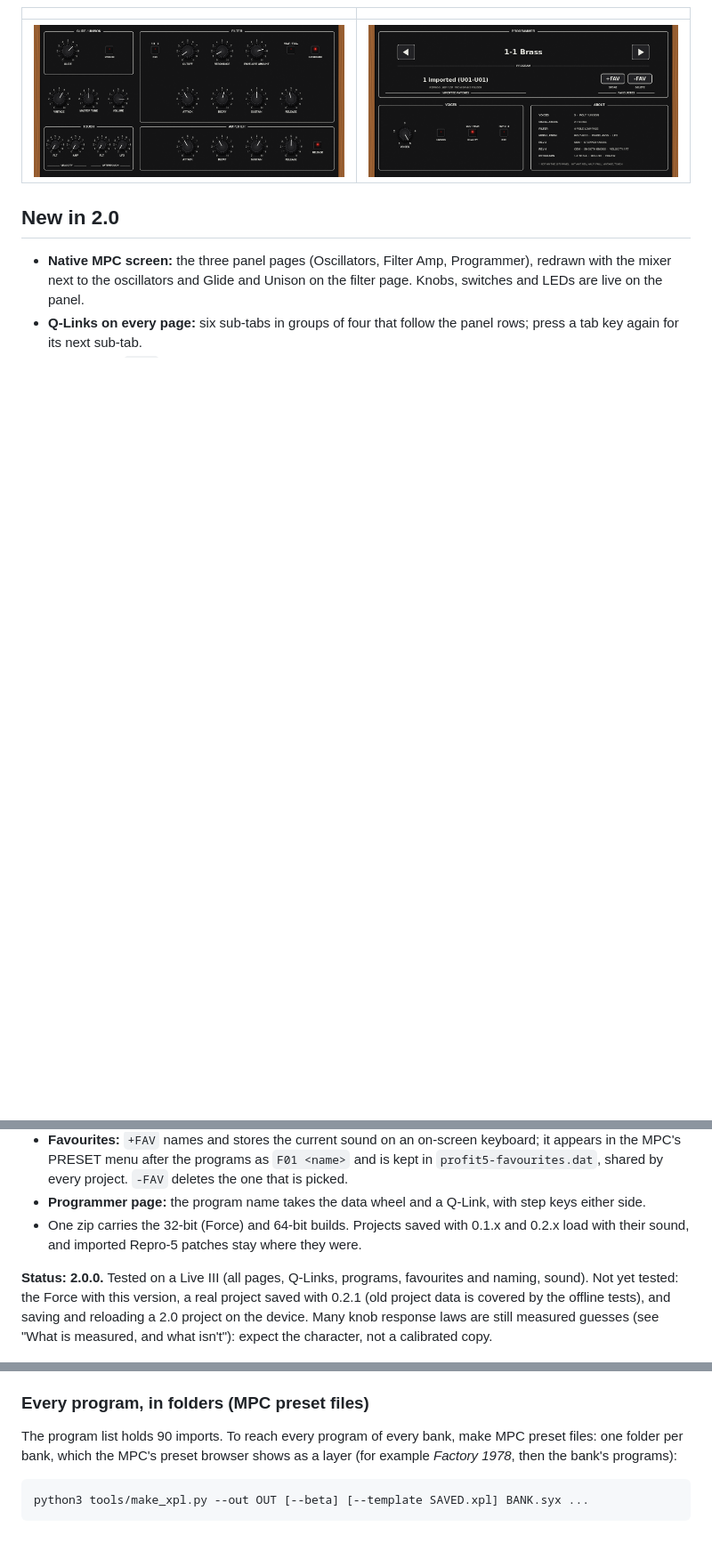
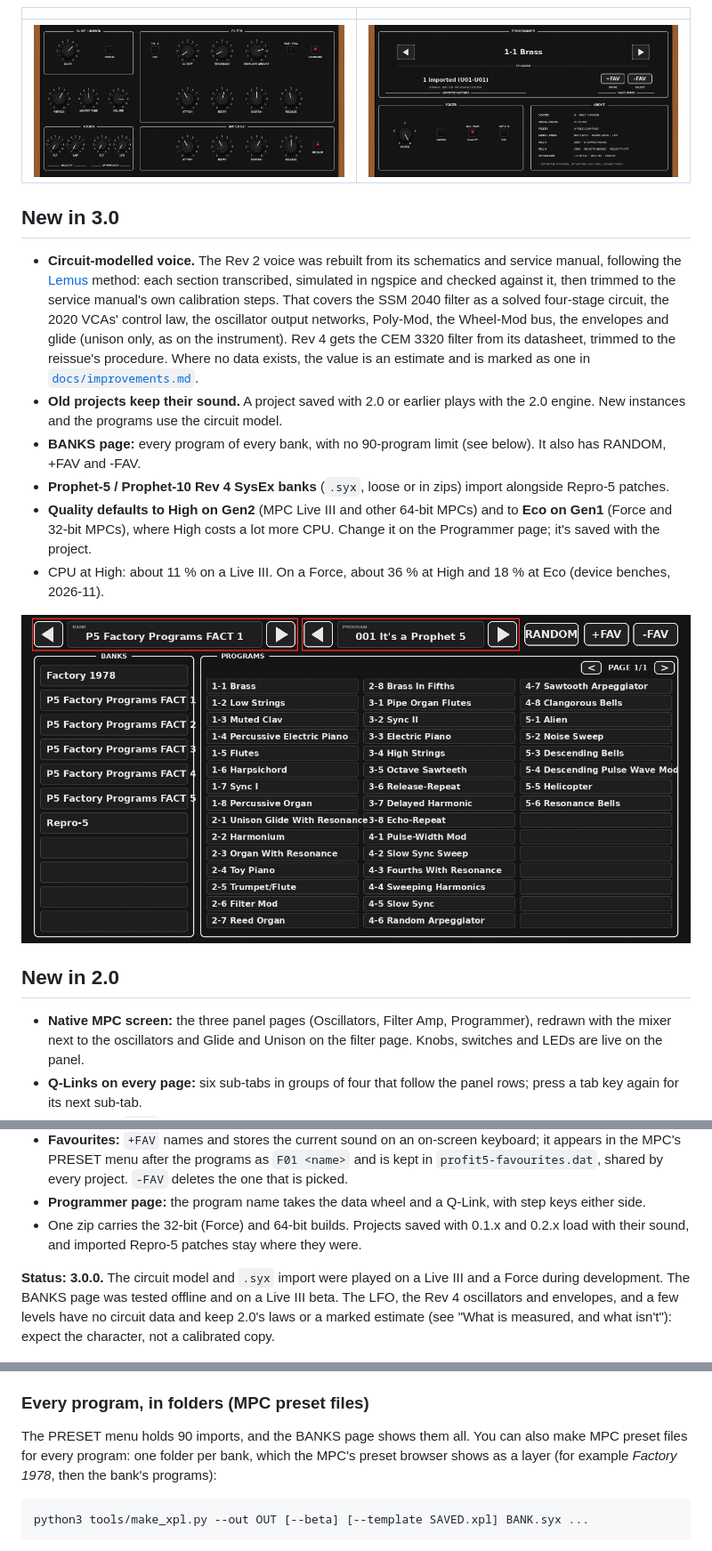
Before and after one commit to sd88me/mpc-vst-profit5, a Markdown page: README.md, 3 parts joined by grey strips. Shown at 89% size. Drawn GitHub-style; pictures changed too: docs/img/skin-banks.png (added); blank space fills up the shorter version.

````diff
--- a/README.md
+++ b/README.md
@@ -12,6 +12,22 @@ smooth controls, velocity and aftertouch).
 |---|---|
 | ![Filter and amplifier](docs/img/screenshot-filter.png) | ![Programmer: programs, imports and favourites](docs/img/screenshot-program.png) |
 
+## New in 3.0
+- **Circuit-modelled voice.** The Rev 2 voice was rebuilt from its schematics and service manual, following the
+  [Lemus](https://github.com/lemus-dev/lemus) method: each section transcribed, simulated in ngspice and checked against it, then trimmed to the
+  service manual's own calibration steps. That covers the SSM 2040 filter as a solved four-stage circuit, the 2020 VCAs' control law, the oscillator
+  output networks, Poly-Mod, the Wheel-Mod bus, the envelopes and glide (unison only, as on the instrument). Rev 4 gets the CEM 3320 filter from its
+  datasheet, trimmed to the reissue's procedure. Where no data exists, the value is an estimate and is marked as one in
+  [`docs/improvements.md`](docs/improvements.md).
+- **Old projects keep their sound.** A project saved with 2.0 or earlier plays with the 2.0 engine. New instances and the programs use the circuit model.
+- **BANKS page:** every program of every bank, with no 90-program limit (see below). It also has RANDOM, +FAV and -FAV.
+- **Prophet-5 / Prophet-10 Rev 4 SysEx banks** (`.syx`, loose or in zips) import alongside Repro-5 patches.
+- **Quality defaults to High on Gen2** (MPC Live III and other 64-bit MPCs) and to **Eco on Gen1** (Force and 32-bit MPCs), where High costs a
+  lot more CPU. Change it on the Programmer page; it's saved with the project.
+- CPU at High: about 11 % on a Live III. On a Force, about 36 % at High and 18 % at Eco (device benches, 2026-11).
+
+![The BANKS page](docs/img/skin-banks.png)
+
 ## New in 2.0
 - **Native MPC screen:** the three panel pages (Oscillators, Filter Amp, Programmer), redrawn with the mixer next to the oscillators and Glide and Unison
   on the filter page. Knobs, switches and LEDs are live on the panel.
@@ -21,9 +37,9 @@ smooth controls, velocity and aftertouch).
 - **Programmer page:** the program name takes the data wheel and a Q-Link, with step keys either side.
 - One zip carries the 32-bit (Force) and 64-bit builds. Projects saved with 0.1.x and 0.2.x load with their sound, and imported Repro-5 patches stay where they were.
 
-**Status: 2.0.0.** Tested on a Live III (all pages, Q-Links, programs, favourites and naming, sound). Not yet tested: the Force with this version, a real
-project saved with 0.2.1 (old project data is covered by the offline tests), and saving and reloading a 2.0 project on the device. Many knob response
-laws are still measured guesses (see "What is measured, and what isn't"): expect the character, not a calibrated copy.
+**Status: 3.0.0.** The circuit model and `.syx` import were played on a Live III and a Force during development. The BANKS page was tested
+offline and on a Live III beta. The LFO, the Rev 4 oscillators and envelopes, and a few levels have no circuit data and keep 2.0's laws or a marked
+estimate (see "What is measured, and what isn't"): expect the character, not a calibrated copy.
 
 ![Naming a favourite](docs/img/screenshot-keyboard.png)
 
@@ -49,7 +65,7 @@ keys. **RANDOM** loads a random imported program; **+FAV** (with the naming keyb
 Programs beyond the 90 PRESET slots play from BANKS and keep their name in your project.
 
 ### Every program, in folders (MPC preset files)
-The program list holds 90 imports. To reach every program of every bank, make MPC preset files: one folder per bank, which the MPC's
+The PRESET menu holds 90 imports, and the BANKS page shows them all. You can also make MPC preset files for every program: one folder per bank, which the MPC's
 preset browser shows as a layer (for example *Factory 1978*, then the bank's programs):
 
 ```
````
Also changed, not shown: other parts of README.md (+11 -6 lines), 6 other files.
